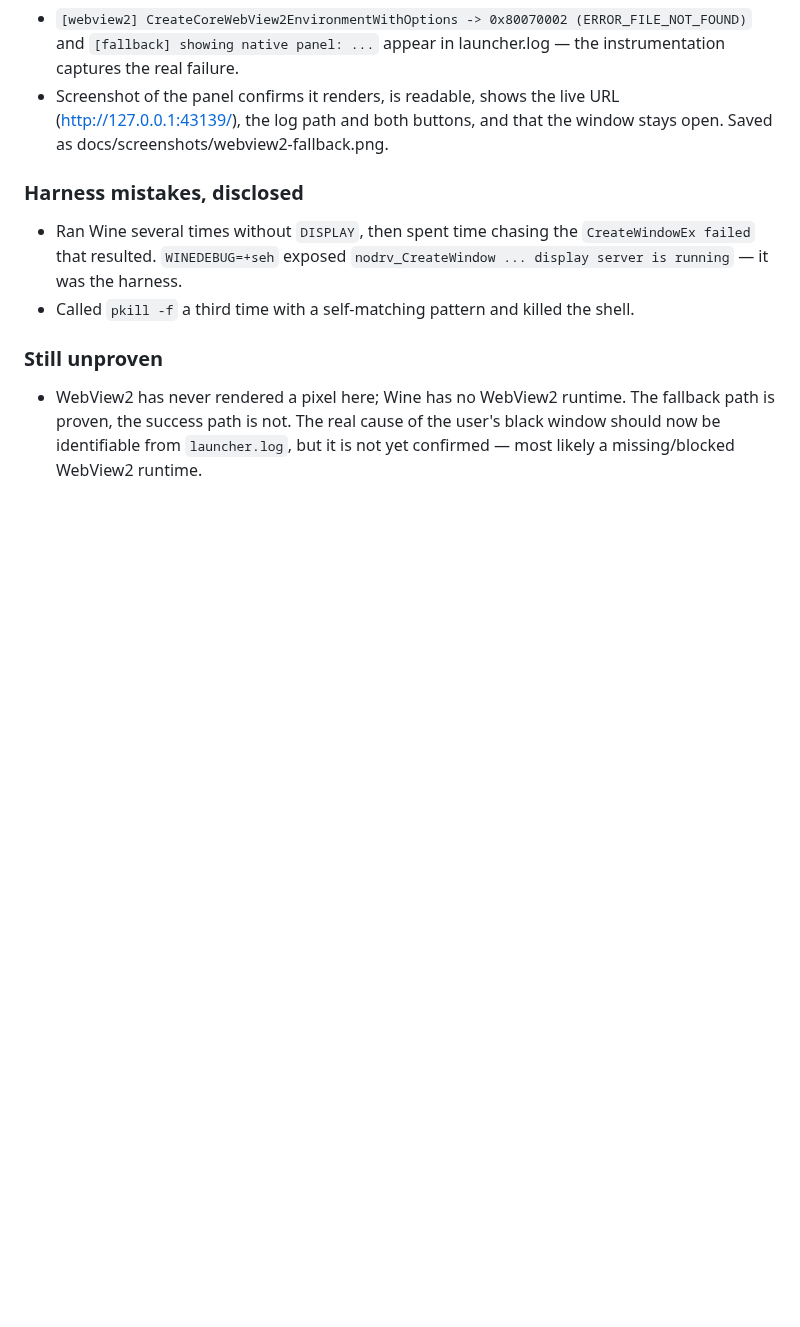
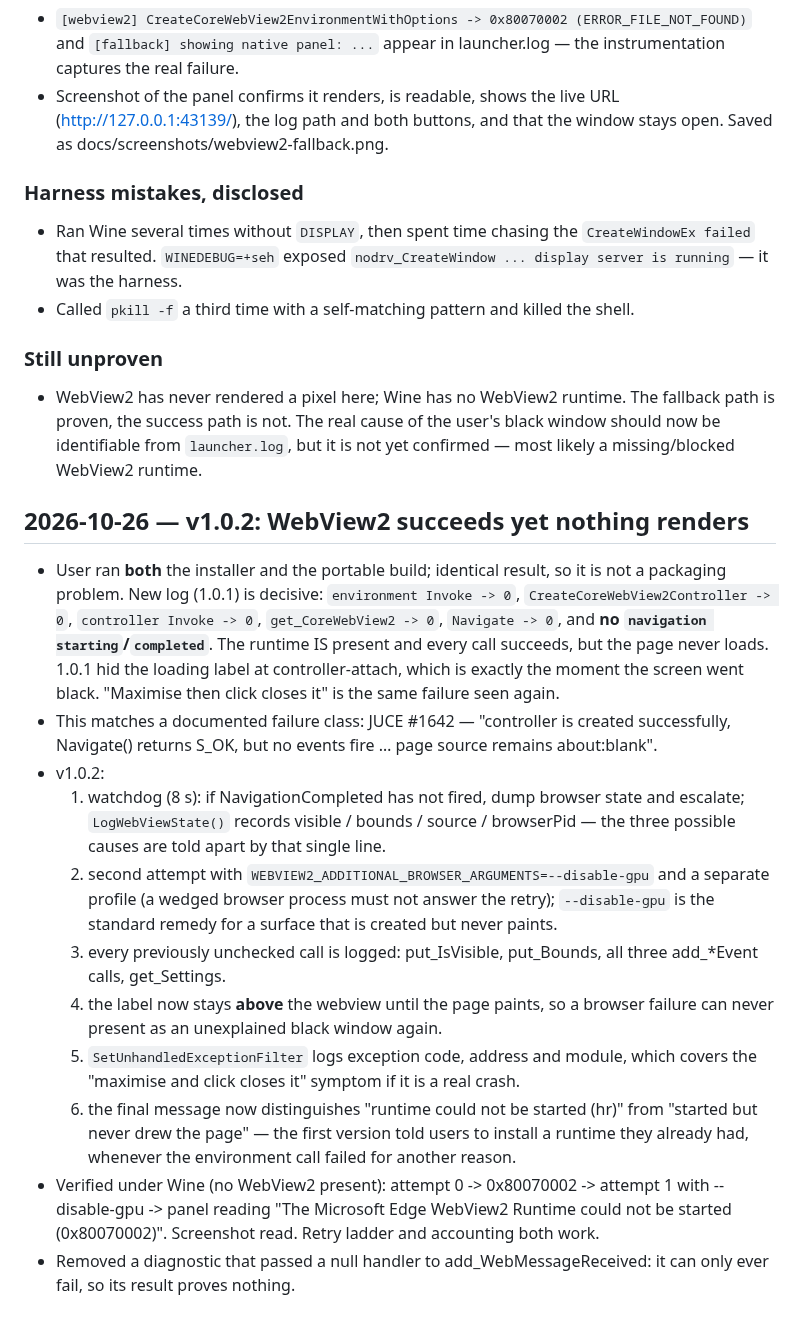
Before and after one commit to JohnOlowe/VLCFlix, a Markdown page: TURN_LOG.md, the part around the change. Drawn GitHub-style; blank space fills up the shorter version.

```diff
--- a/TURN_LOG.md
+++ b/TURN_LOG.md
@@ -253,3 +253,36 @@
   fallback path is proven, the success path is not. The real cause of the user's
   black window should now be identifiable from `launcher.log`, but it is not yet
   confirmed — most likely a missing/blocked WebView2 runtime.
+
+## 2026-10-26 — v1.0.2: WebView2 succeeds yet nothing renders
+- User ran **both** the installer and the portable build; identical result, so it is not
+  a packaging problem. New log (1.0.1) is decisive:
+  `environment Invoke -> 0`, `CreateCoreWebView2Controller -> 0`, `controller Invoke -> 0`,
+  `get_CoreWebView2 -> 0`, `Navigate -> 0`, and **no `navigation starting`/`completed`**.
+  The runtime IS present and every call succeeds, but the page never loads.
+  1.0.1 hid the loading label at controller-attach, which is exactly the moment the
+  screen went black. "Maximise then click closes it" is the same failure seen again.
+- This matches a documented failure class: JUCE #1642 — "controller is created
+  successfully, Navigate() returns S_OK, but no events fire … page source remains
+  about:blank".
+- v1.0.2:
+  1. watchdog (8 s): if NavigationCompleted has not fired, dump browser state and escalate;
+     `LogWebViewState()` records visible / bounds / source / browserPid — the three
+     possible causes are told apart by that single line.
+  2. second attempt with `WEBVIEW2_ADDITIONAL_BROWSER_ARGUMENTS=--disable-gpu` and a
+     separate profile (a wedged browser process must not answer the retry);
+     `--disable-gpu` is the standard remedy for a surface that is created but never paints.
+  3. every previously unchecked call is logged: put_IsVisible, put_Bounds, all three
+     add_*Event calls, get_Settings.
+  4. the label now stays **above** the webview until the page paints, so a browser failure
+     can never present as an unexplained black window again.
+  5. `SetUnhandledExceptionFilter` logs exception code, address and module, which covers
+     the "maximise and click closes it" symptom if it is a real crash.
+  6. the final message now distinguishes "runtime could not be started (hr)" from
+     "started but never drew the page" — the first version told users to install a
+     runtime they already had, whenever the environment call failed for another reason.
+- Verified under Wine (no WebView2 present): attempt 0 -> 0x80070002 -> attempt 1 with
+  --disable-gpu -> panel reading "The Microsoft Edge WebView2 Runtime could not be
+  started (0x80070002)". Screenshot read. Retry ladder and accounting both work.
+- Removed a diagnostic that passed a null handler to add_WebMessageReceived: it can only
+  ever fail, so its result proves nothing.
```
Also changed, not shown: README.md (+17 -3 lines), docs/screenshots/webview2-fallback.png, 2 other files.
